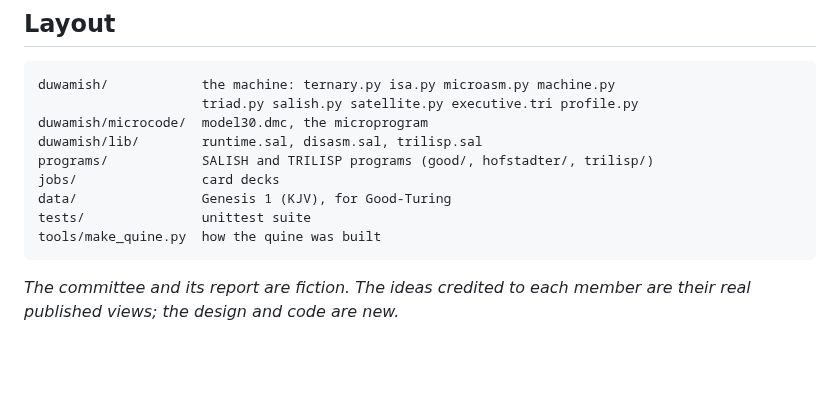
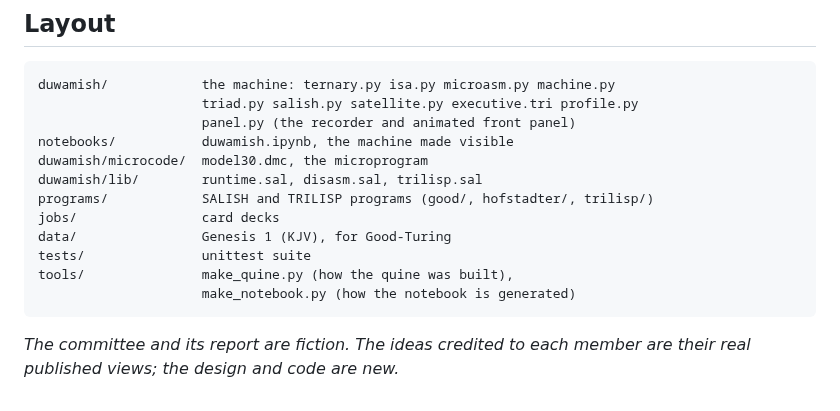
Before and after one commit to pmcray/Duwamish, a Markdown page: README.md, the part around one of its changes. GitHub-like rendering; blank space fills up the shorter version.

````diff
--- a/README.md
+++ b/README.md
@@ -92,13 +130,16 @@ shows, and what it does not.
 ```
 duwamish/            the machine: ternary.py isa.py microasm.py machine.py
                      triad.py salish.py satellite.py executive.tri profile.py
+                     panel.py (the recorder and animated front panel)
+notebooks/           duwamish.ipynb, the machine made visible
 duwamish/microcode/  model30.dmc, the microprogram
 duwamish/lib/        runtime.sal, disasm.sal, trilisp.sal
 programs/            SALISH and TRILISP programs (good/, hofstadter/, trilisp/)
 jobs/                card decks
 data/                Genesis 1 (KJV), for Good-Turing
 tests/               unittest suite
-tools/make_quine.py  how the quine was built
+tools/               make_quine.py (how the quine was built),
+                     make_notebook.py (how the notebook is generated)
 ```
 
 *The committee and its report are fiction. The ideas credited to each
````
Also changed, not shown: other parts of README.md (+39 -1 lines), docs/images/front-panel.png (added), 5 other files.
